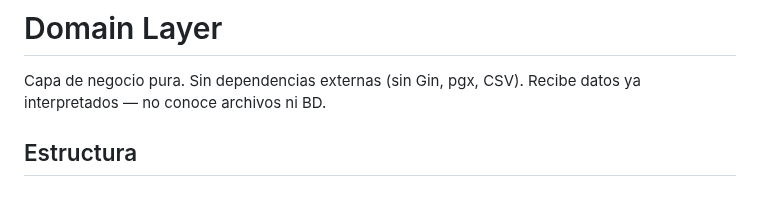
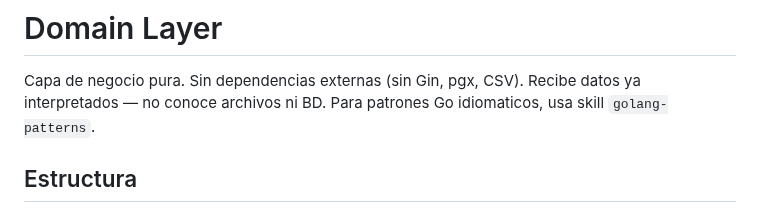
Before and after one commit to GARFEX33/garfex-calculadora-filtros, a Markdown page: internal/domain/CLAUDE.md, the part around the change. Rendered like a GitHub page.

```diff
--- a/internal/domain/CLAUDE.md
+++ b/internal/domain/CLAUDE.md
@@ -2,6 +2,7 @@
 
 Capa de negocio pura. Sin dependencias externas (sin Gin, pgx, CSV).
 Recibe datos ya interpretados — no conoce archivos ni BD.
+Para patrones Go idiomaticos, usa skill `golang-patterns`.
 
 ## Estructura
 
```
Also changed, not shown: CLAUDE.md (+4 -0 lines).
